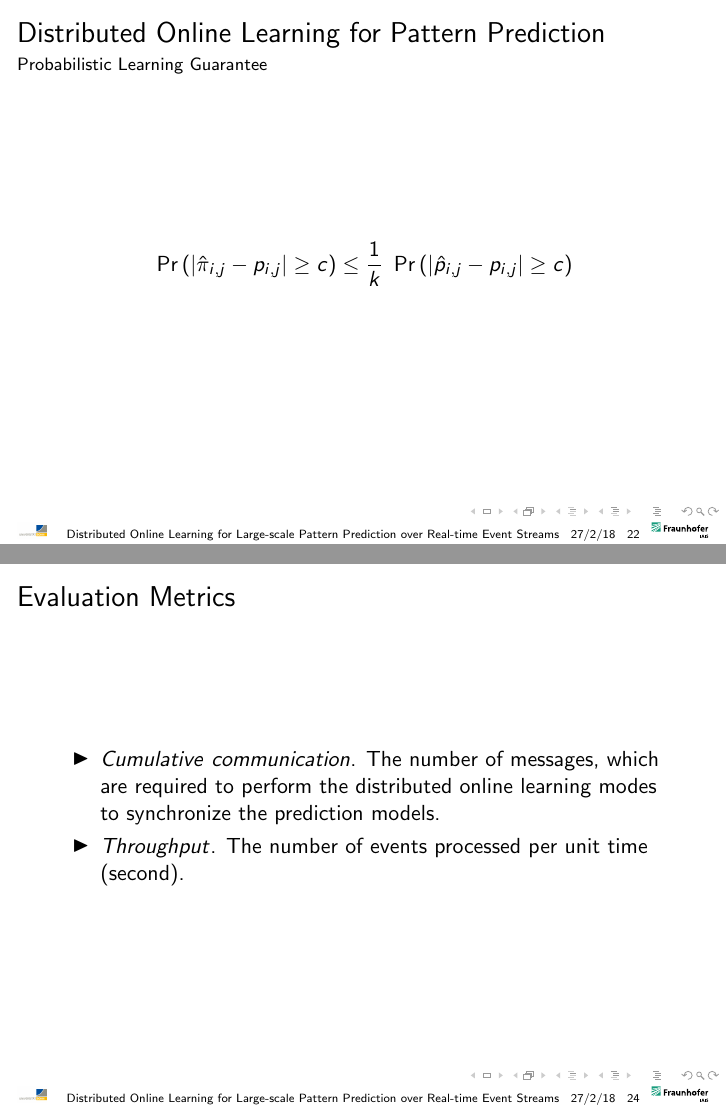
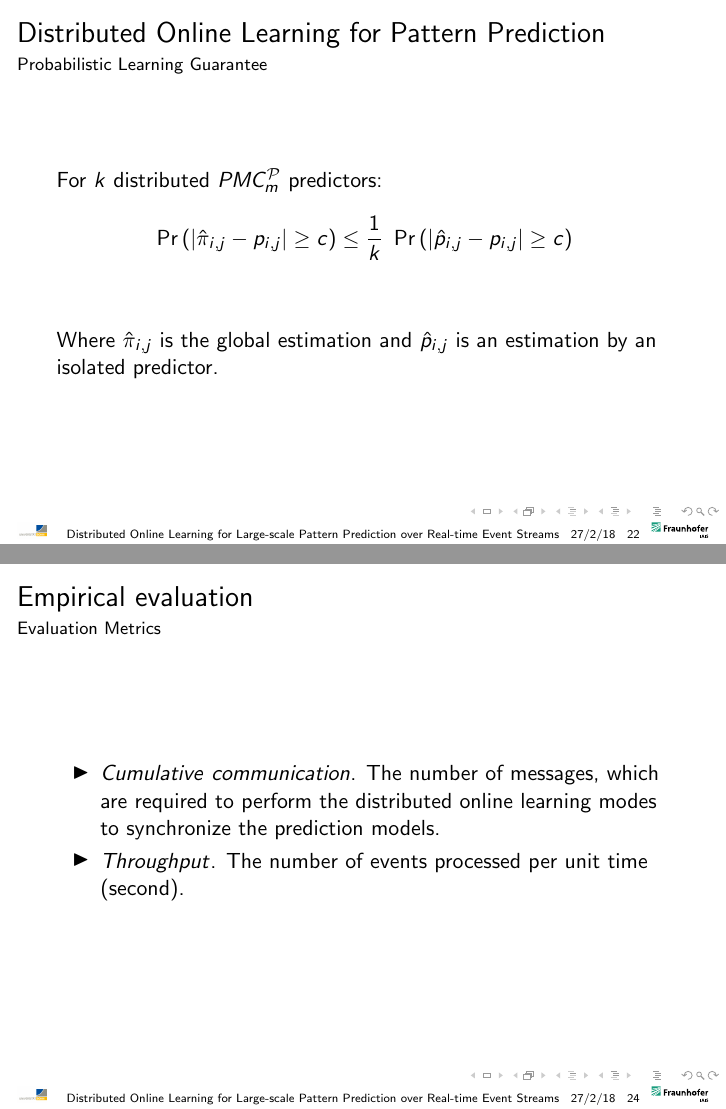
Before and after one commit to ehabqadah/thesis, LaTeX slides (presentation2/presentation.tex, which reads presentation2/distributed_learning.tex, presentation2/evaluation.tex): pages 22 and 24 of 46 before the commit and pages 22 and 24 of 47 after it, joined at a grey line. Compiled offline with pdfLaTeX.

Commit message:
Final Updates

```diff
--- a/presentation2/distributed_learning.tex
+++ b/presentation2/distributed_learning.tex
@@ -65,7 +65,7 @@ Where $n_{k,i,j}$ the number of transitions from state $i$ to state $j$ on node
 {
 	\frametitle{Distributed Online Learning for Pattern Prediction}
 	\framesubtitle{Probabilistic Learning Guarantee}
-
+For $k$ distributed \pmcmr predictors:
 
 		\begin{equation*}
 		\begin{aligned}
@@ -75,5 +75,5 @@ Where $n_{k,i,j}$ the number of transitions from state $i$ to state $j$ on node
 		\end{aligned}
 		\end{equation*}
 
-
+\vspace{1cm}Where $\hat{\pi}_{i,j}$ is the global estimation and $\hat{p}_{i,j}$ is an estimation by an isolated predictor.
 }
--- a/presentation2/evaluation.tex
+++ b/presentation2/evaluation.tex
@@ -1,8 +1,8 @@
 
 \begin{frame}
 
-	\frametitle{Evaluation Metrics}
-	\framesubtitle{}
+	\frametitle{Empirical evaluation}
+	\framesubtitle{Evaluation Metrics}
 
 	\begin{itemize}
 		\item<only@1>  $\mathit{Precision} =$ $ \mathit{\frac{\#\ of\ correct\ predictions}{\#\ of\ total\ predictions}}$. The fraction of the predictions that are correct.
@@ -19,8 +19,8 @@
 
 \begin{frame}
 
-	\frametitle{Synchronization Schemes }
-	%\framesubtitle{Evaluation Metrics}
+	\frametitle{Empirical evaluation}
+	\framesubtitle{Synchronization Schemes}
 
 	Our proposed system can operate in three different modes of synchronization schemes:
 	\begin{itemize}
```
Also changed, not shown: chapters/theoretical.tex (+1 -1 lines), presentation2/conclusion.tex (+5 -3 lines), presentation2/problem_statment.tex (+1 -1 lines).
